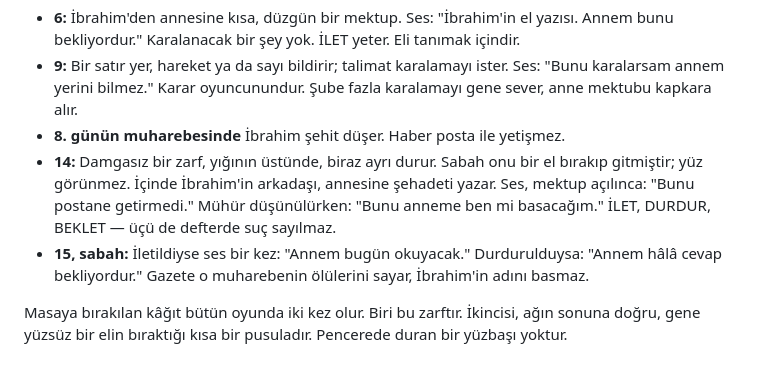
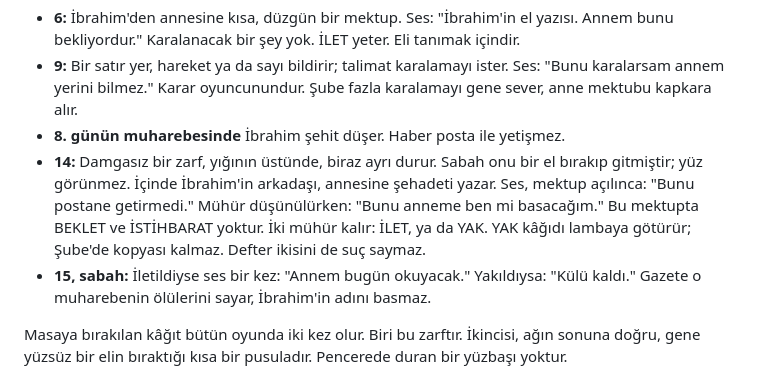
Before and after one commit to kemalp07/K-rm-z-Kalem, a Markdown page: docs/hikaye-15-gun.md, the part around the change. Drawn GitHub-style.

Commit message:
On İbrahim's last letter the clerk can send it or burn it.
Holding it overnight is gone. The ledger still does not judge either choice.

Co-authored-by: kemalp07 <kemalp07@users.noreply.github.com>

```diff
--- a/docs/hikaye-15-gun.md
+++ b/docs/hikaye-15-gun.md
@@ -85,8 +85,8 @@ Bu hat bir bilmece değildir. Şube, İbrahim'in kâtibin kardeşi olduğunu bil
 - **6:** İbrahim'den annesine kısa, düzgün bir mektup. Ses: "İbrahim'in el yazısı. Annem bunu bekliyordur." Karalanacak bir şey yok. İLET yeter. Eli tanımak içindir.
 - **9:** Bir satır yer, hareket ya da sayı bildirir; talimat karalamayı ister. Ses: "Bunu karalarsam annem yerini bilmez." Karar oyuncunundur. Şube fazla karalamayı gene sever, anne mektubu kapkara alır.
 - **8. günün muharebesinde** İbrahim şehit düşer. Haber posta ile yetişmez.
-- **14:** Damgasız bir zarf, yığının üstünde, biraz ayrı durur. Sabah onu bir el bırakıp gitmiştir; yüz görünmez. İçinde İbrahim'in arkadaşı, annesine şehadeti yazar. Ses, mektup açılınca: "Bunu postane getirmedi." Mühür düşünülürken: "Bunu anneme ben mi basacağım." İLET, DURDUR, BEKLET — üçü de defterde suç sayılmaz.
-- **15, sabah:** İletildiyse ses bir kez: "Annem bugün okuyacak." Durdurulduysa: "Annem hâlâ cevap bekliyordur." Gazete o muharebenin ölülerini sayar, İbrahim'in adını basmaz.
+- **14:** Damgasız bir zarf, yığının üstünde, biraz ayrı durur. Sabah onu bir el bırakıp gitmiştir; yüz görünmez. İçinde İbrahim'in arkadaşı, annesine şehadeti yazar. Ses, mektup açılınca: "Bunu postane getirmedi." Mühür düşünülürken: "Bunu anneme ben mi basacağım." Bu mektupta BEKLET ve İSTİHBARAT yoktur. İki mühür kalır: İLET, ya da YAK. YAK kâğıdı lambaya götürür; Şube'de kopyası kalmaz. Defter ikisini de suç saymaz.
+- **15, sabah:** İletildiyse ses bir kez: "Annem bugün okuyacak." Yakıldıysa: "Külü kaldı." Gazete o muharebenin ölülerini sayar, İbrahim'in adını basmaz.
 
 Masaya bırakılan kâğıt bütün oyunda iki kez olur. Biri bu zarftır. İkincisi, ağın sonuna doğru, gene yüzsüz bir elin bıraktığı kısa bir pusuladır. Pencerede duran bir yüzbaşı yoktur.
 
```
